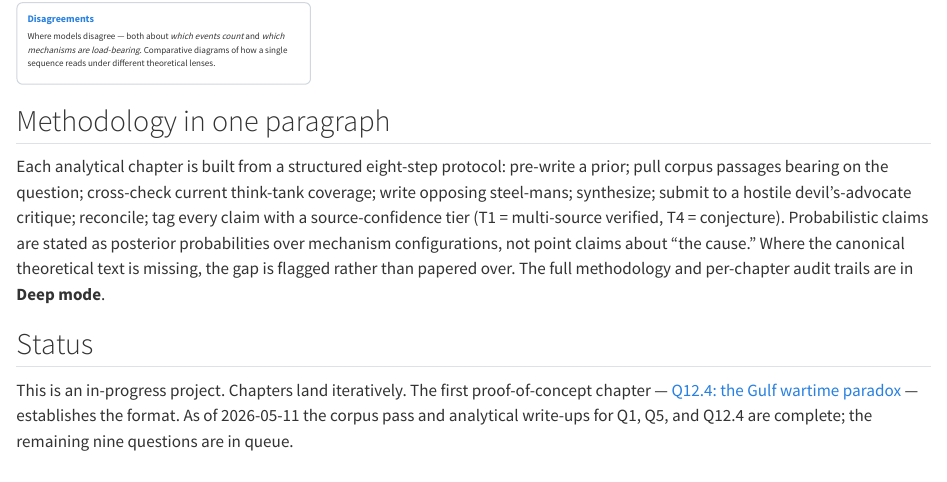
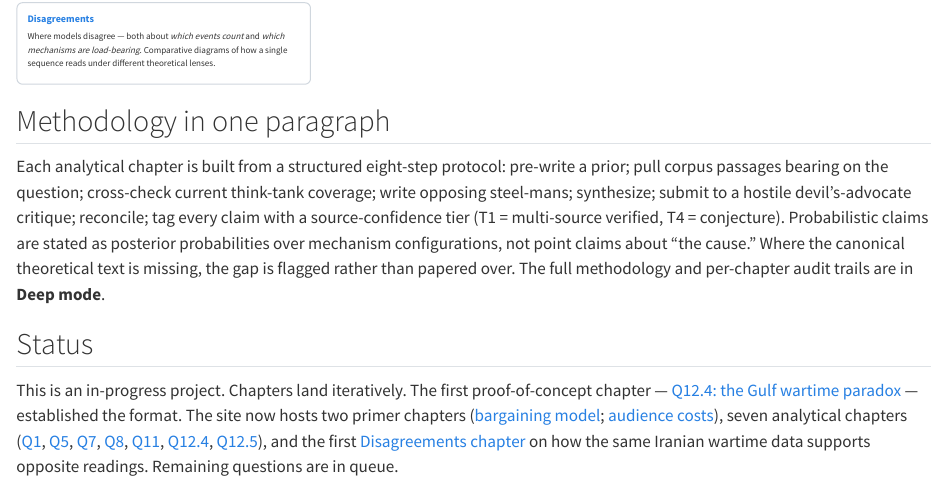
Before and after one commit to Owc1272/game-theory-2026-iran-war, a Quarto document (index.qmd): the page in a window 1100 px wide, from 640 px down. Rendered offline with R 4.5, knitr and Pandoc in place of Quarto, with nearby package versions.

Commit message:
Update landing-page status to reflect 7 analyses + 2 primers + 1 disagreements chapter live

```diff
--- a/index.qmd
+++ b/index.qmd
@@ -63,4 +63,4 @@ Each analytical chapter is built from a structured eight-step protocol: pre-writ
 
 ## Status
 
-This is an in-progress project. Chapters land iteratively. The first proof-of-concept chapter — [Q12.4: the Gulf wartime paradox](analyses/q12-4-gulf-paradox.qmd) — establishes the format. As of `r format(Sys.Date())` the corpus pass and analytical write-ups for Q1, Q5, and Q12.4 are complete; the remaining nine questions are in queue.
+This is an in-progress project. Chapters land iteratively. The first proof-of-concept chapter — [Q12.4: the Gulf wartime paradox](analyses/q12-4-gulf-paradox.qmd) — established the format. The site now hosts two primer chapters ([bargaining model](primer/bargaining-model.qmd); [audience costs](primer/audience-costs.qmd)), seven analytical chapters ([Q1](analyses/q1-why-bargaining-failed.qmd), [Q5](analyses/q5-bargaining-range.qmd), [Q7](analyses/q7-russia-ukraine.qmd), [Q8](analyses/q8-china-taiwan.qmd), [Q11](analyses/q11-us-israel-coalition.qmd), [Q12.4](analyses/q12-4-gulf-paradox.qmd), [Q12.5](analyses/q12-5-post-war-reconfiguration.qmd)), and the first [Disagreements chapter](disagreements/iran-strategy-deterrent-vs-coercive.qmd) on how the same Iranian wartime data supports opposite readings. Remaining questions are in queue.
```
